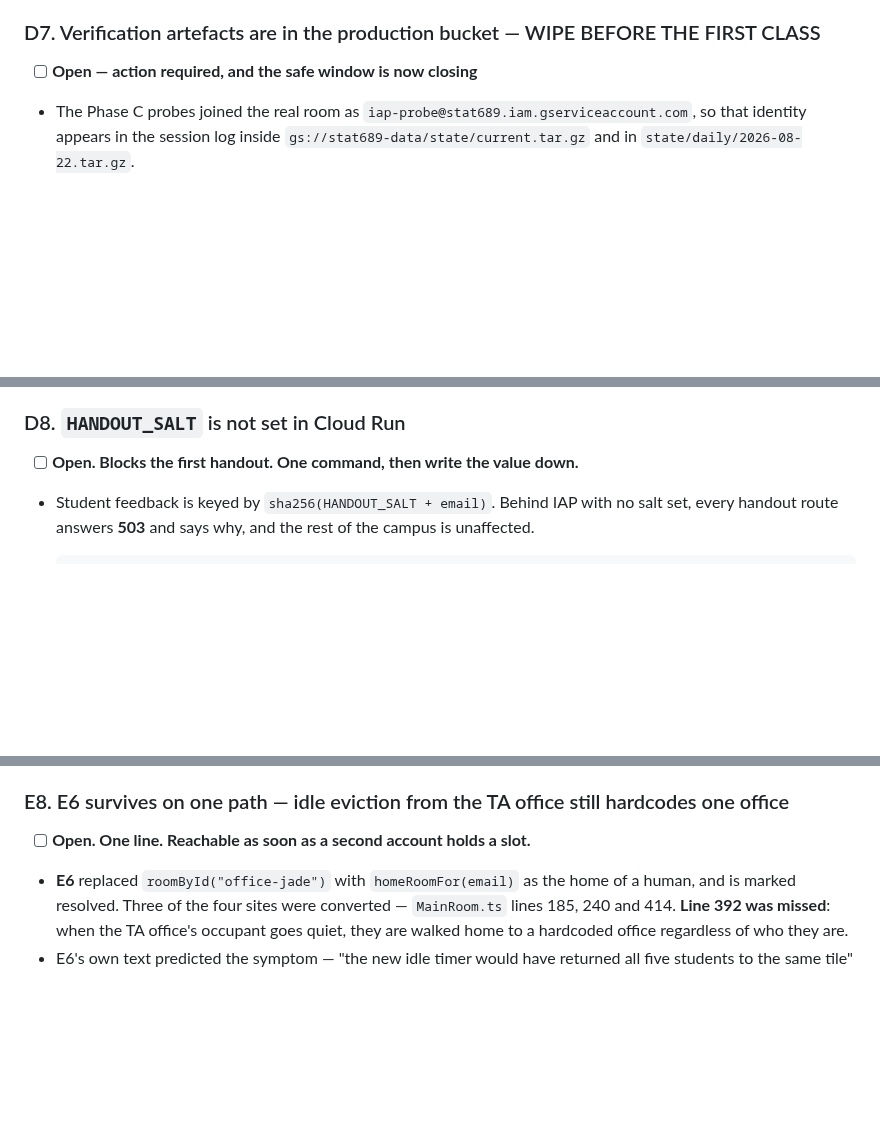
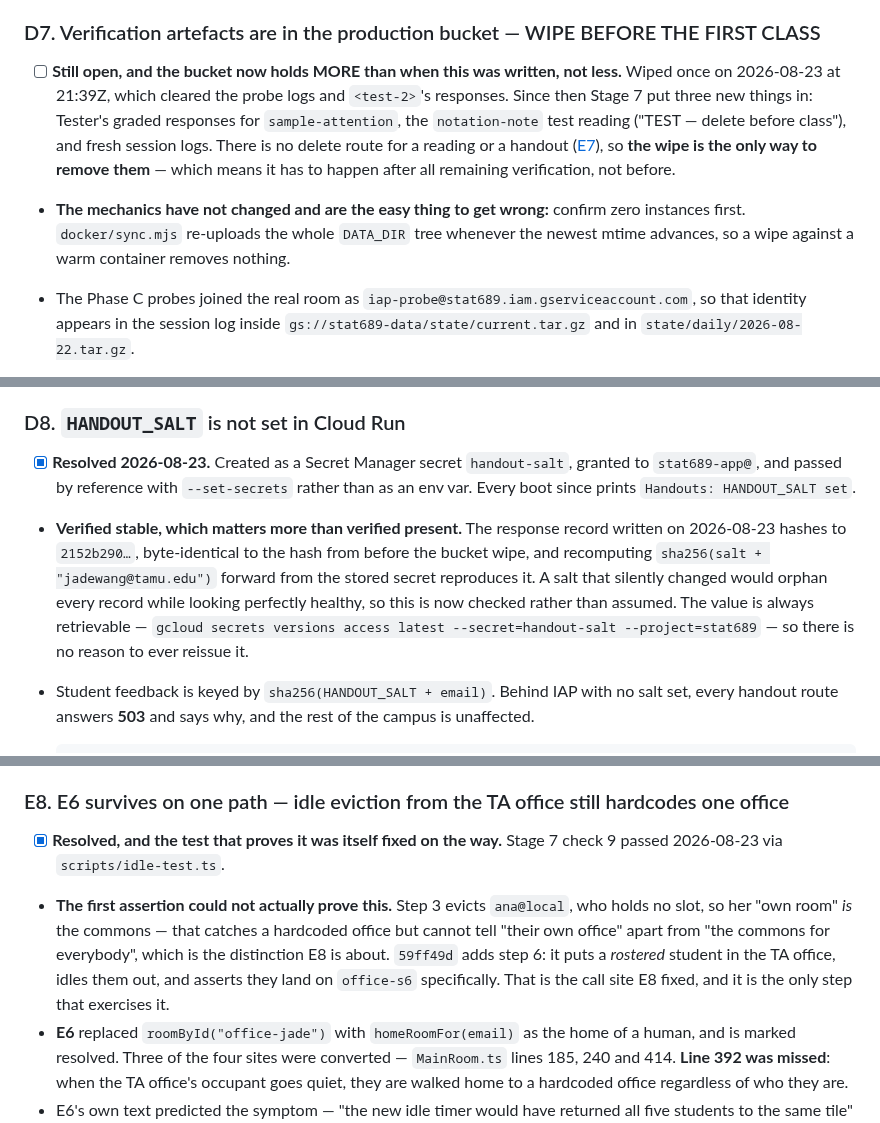
Before and after one commit to jadexq/STAT689-website, a Markdown page: plan/open-issues.md, 3 parts joined by grey strips. Rendered like a GitHub page; blank space fills up the shorter version.

Commit message:
Close D8, D10, D11 and E8; D7 has grown rather than shrunk
Stage 7 proved D8 and E8; D10 and D11 were fixed earlier and never ticked.
Checked each against the tree rather than ticking the list the brief named,
which was written before some of them moved.

D8 is recorded as verified *stable*, not merely present. The response
written today hashes to the same value as before the bucket wipe, and
recomputing it forward from the stored secret reproduces it. A salt that
changed silently would orphan every record while looking healthy.

E8 keeps the story that the first assertion could not prove it — step 3
evicts a student with no slot, whose own room is the commons — because the
next person to touch idle-test needs to know why step 6 exists.

D5b stays open: it is a per-student rule, and no student is set up yet.

D7 stays open and got worse. The 21:39Z wipe cleared the probes, but Stage 7
then added Tester's grades, the notation-note test reading and new session
logs. With no delete route (E7) the wipe is the only way to remove them, so
it has to run after the remaining verification rather than before it.

Co-Authored-By: Claude Opus 5 <noreply@anthropic.com>

```diff
--- a/plan/open-issues.md
+++ b/plan/open-issues.md
@@ -396,7 +396,15 @@ Recorded so they are not rediscovered as if they were new problems.
   same order of time as one during activity. Not yet observed under `cpu-throttling: false`.
 
 ### D7. Verification artefacts are in the production bucket — WIPE BEFORE THE FIRST CLASS
-- [ ] **Open — action required, and the safe window is now closing**
+- [ ] **Still open, and the bucket now holds MORE than when this was written, not less.** Wiped
+  once on 2026-08-23 at 21:39Z, which cleared the probe logs and `<test-2>`'s responses. Since
+  then Stage 7 put three new things in: Tester's graded responses for `sample-attention`, the
+  `notation-note` test reading ("TEST — delete before class"), and fresh session logs. There is
+  no delete route for a reading or a handout ([E7](#e7)), so **the wipe is the only way to remove
+  them** — which means it has to happen after all remaining verification, not before.
+- **The mechanics have not changed and are the easy thing to get wrong:** confirm zero instances
+  first. `docker/sync.mjs` re-uploads the whole `DATA_DIR` tree whenever the newest mtime
+  advances, so a wipe against a warm container removes nothing.
 - The Phase C probes joined the real room as `iap-probe@stat689.iam.gserviceaccount.com`, so
   that identity appears in the session log inside `gs://stat689-data/state/current.tar.gz` and
   in `state/daily/2026-08-22.tar.gz`.
@@ -427,7 +435,16 @@ Recorded so they are not rediscovered as if they were new problems.
   space and the item is deliberately closed unexecuted.
 
 ### D8. `HANDOUT_SALT` is not set in Cloud Run
-- [ ] **Open. Blocks the first handout. One command, then write the value down.**
+- [x] **Resolved 2026-08-23.** Created as a Secret Manager secret `handout-salt`, granted to
+  `stat689-app@`, and passed by reference with `--set-secrets` rather than as an env var. Every
+  boot since prints `Handouts: HANDOUT_SALT set`.
+- **Verified stable, which matters more than verified present.** The response record written on
+  2026-08-23 hashes to `2152b290…`, byte-identical to the hash from before the bucket wipe, and
+  recomputing `sha256(salt + "jadewang@tamu.edu")` forward from the stored secret reproduces it.
+  A salt that silently changed would orphan every record while looking perfectly healthy, so this
+  is now checked rather than assumed. The value is always retrievable —
+  `gcloud secrets versions access latest --secret=handout-salt --project=stat689` — so there is
+  no reason to ever reissue it.
 - Student feedback is keyed by `sha256(HANDOUT_SALT + email)`. Behind IAP with no salt set, every
   handout route answers **503** and says why, and the rest of the campus is unaffected.
 
@@ -679,7 +702,14 @@ Product bugs, as distinct from deployment problems. Found by using the thing, no
   than *delete*. Not urgent, and not in step 4's scope.
 
 ### E8. E6 survives on one path — idle eviction from the TA office still hardcodes one office
-- [ ] **Open. One line. Reachable as soon as a second account holds a slot.**
+- [x] **Resolved, and the test that proves it was itself fixed on the way.** Stage 7 check 9
+  passed 2026-08-23 via `scripts/idle-test.ts`.
+- **The first assertion could not actually prove this.** Step 3 evicts `ana@local`, who holds no
+  slot, so her "own room" *is* the commons — that catches a hardcoded office but cannot tell
+  "their own office" apart from "the commons for everybody", which is the distinction E8 is
+  about. `59ff49d` adds step 6: it puts a *rostered* student in the TA office, idles them out,
+  and asserts they land on `office-s6` specifically. That is the call site E8 fixed, and it is
+  the only step that exercises it.
 - **E6** replaced `roomById("office-jade")` with `homeRoomFor(email)` as the home of a human, and
   is marked resolved. Three of the four sites were converted — `MainRoom.ts` lines 185, 240 and
   414. **Line 392 was missed**: when the TA office's occupant goes quiet, they are walked home to
```
Also changed, not shown: other parts of plan/open-issues.md (+8 -2 lines).
